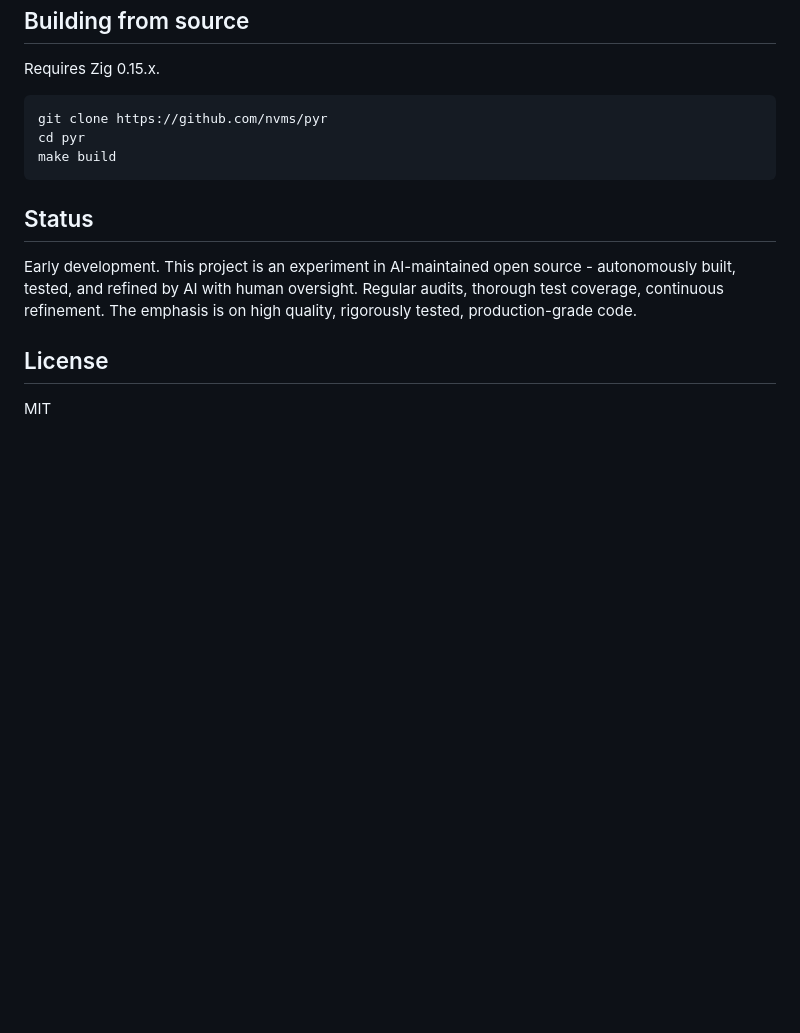
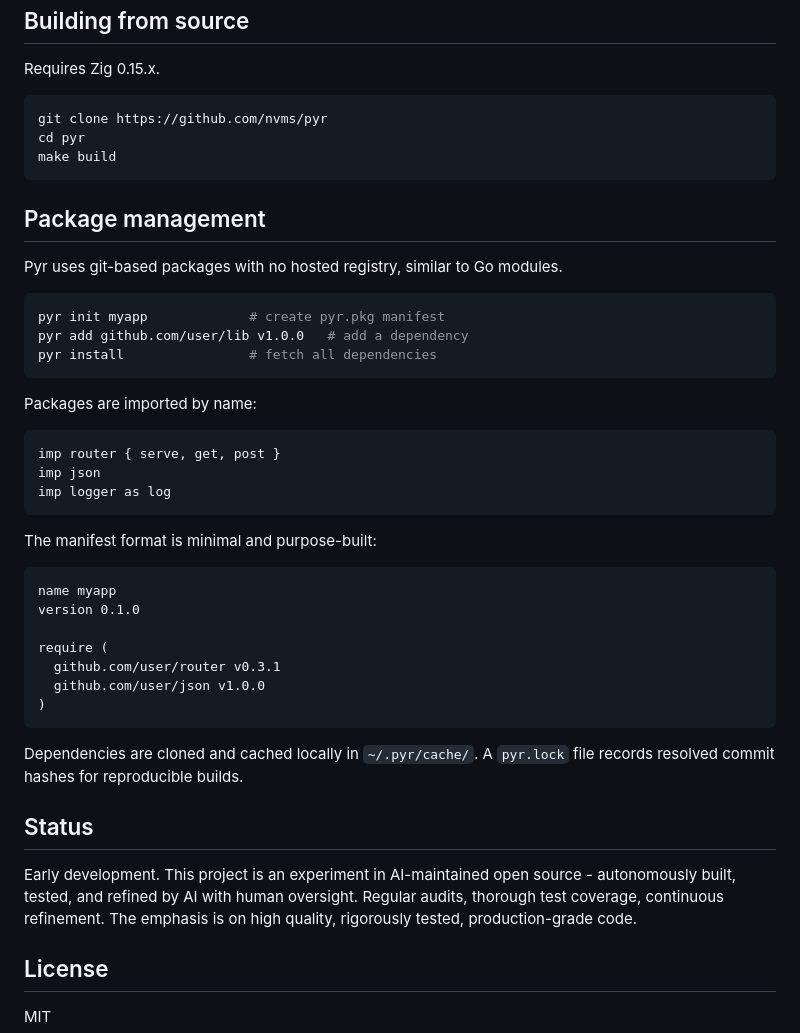
Before and after one commit to nvms/pyr, a Markdown page: README.md, the part around the change. Drawn GitHub-style; blank space fills up the shorter version.

Commit message:
document package manager in readme

````diff
--- a/README.md
+++ b/README.md
@@ -93,6 +93,38 @@ cd pyr
 make build
 ```
 
+## Package management
+
+Pyr uses git-based packages with no hosted registry, similar to Go modules.
+
+```sh
+pyr init myapp             # create pyr.pkg manifest
+pyr add github.com/user/lib v1.0.0   # add a dependency
+pyr install                # fetch all dependencies
+```
+
+Packages are imported by name:
+
+```
+imp router { serve, get, post }
+imp json
+imp logger as log
+```
+
+The manifest format is minimal and purpose-built:
+
+```
+name myapp
+version 0.1.0
+
+require (
+  github.com/user/router v0.3.1
+  github.com/user/json v1.0.0
+)
+```
+
+Dependencies are cloned and cached locally in `~/.pyr/cache/`. A `pyr.lock` file records resolved commit hashes for reproducible builds.
+
 ## Status
 
 Early development. This project is an experiment in AI-maintained open source - autonomously built, tested, and refined by AI with human oversight. Regular audits, thorough test coverage, continuous refinement. The emphasis is on high quality, rigorously tested, production-grade code.
````
